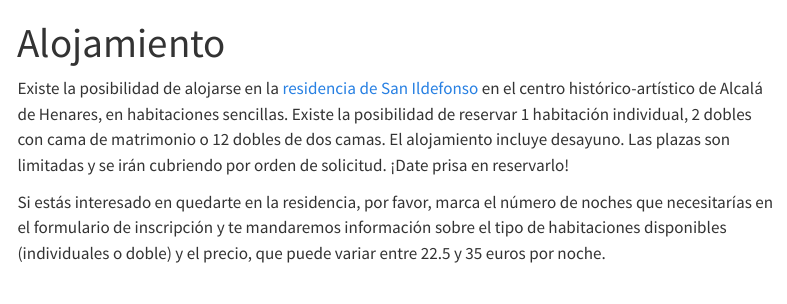
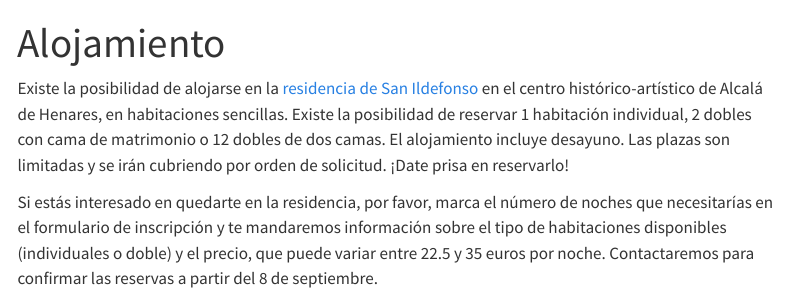
Before and after one commit to ecoinfAEET/Iecoinf, a Quarto document (alojamiento.qmd): the page in a window 1100 px wide, from its top. Rendered offline with R 4.5, knitr and Pandoc in place of Quarto, with nearby package versions; menus at the side of the page are left out.

Commit message:
fecha confirmacion alojamiento

```diff
--- a/alojamiento.qmd
+++ b/alojamiento.qmd
@@ -4,6 +4,6 @@ title: "Alojamiento"
 
 Existe la posibilidad de alojarse en la [residencia de San Ildefonso](https://www.uah.es/es/vivir-la-uah/servicios/alojamiento/#residencia-san-ildefonso) en el centro histórico-artístico de Alcalá de Henares, en habitaciones sencillas. Existe la posibilidad de reservar 1 habitación individual, 2 dobles con cama de matrimonio o 12 dobles de dos camas. El alojamiento incluye desayuno. Las plazas son limitadas y se irán cubriendo por orden de solicitud. ¡Date prisa en reservarlo!
 
-Si estás interesado en quedarte en la residencia, por favor, marca el número de noches que necesitarías en el formulario de inscripción y te mandaremos información sobre el tipo de habitaciones disponibles (individuales o doble) y el precio, que puede variar entre 22.5 y 35 euros por noche.
+Si estás interesado en quedarte en la residencia, por favor, marca el número de noches que necesitarías en el formulario de inscripción y te mandaremos información sobre el tipo de habitaciones disponibles (individuales o doble) y el precio, que puede variar entre 22.5 y 35 euros por noche. Contactaremos para confirmar las reservas a partir del 8 de septiembre.
 
 ![](https://www.uah.es/export/sites/uah/es/conoce-la-uah/.galleries/Galeria-de-imagenes/resindencia-san-ildefonso.jpg_1879106594.jpg){fig-align="center"}
```
